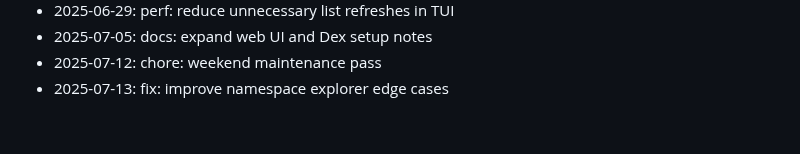
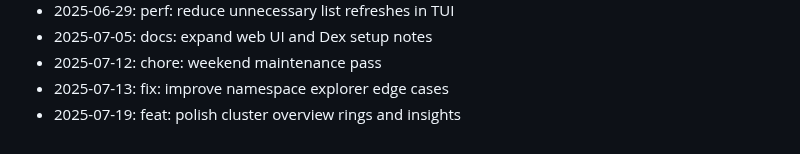
Before and after one commit to zrougamed/pyxis, a Markdown page: docs/CHANGELOG.md, the part around the change. Rendered like a GitHub page.

Commit message:
feat: polish cluster overview rings and insights

```diff
--- a/docs/CHANGELOG.md
+++ b/docs/CHANGELOG.md
@@ -69,3 +69,4 @@ Weekend development notes for Pyxis.
 - 2025-07-05: docs: expand web UI and Dex setup notes
 - 2025-07-12: chore: weekend maintenance pass
 - 2025-07-13: fix: improve namespace explorer edge cases
+- 2025-07-19: feat: polish cluster overview rings and insights
```
